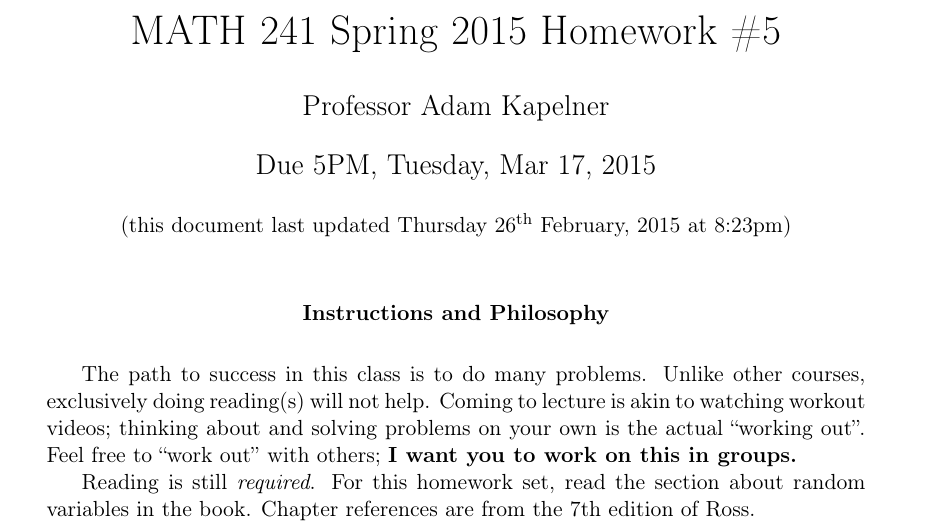
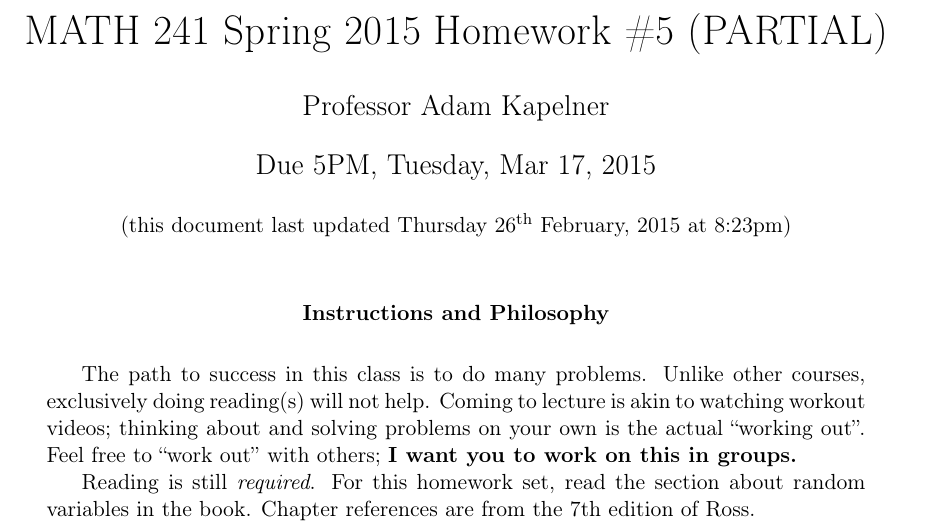
Before and after one commit to kapelner/QC_Math_241_Spring_2015, a LaTeX problem sheet (homeworks/hw05/hw05.tex): part of page 1 of 4, cut so that both start at the same text. Compiled offline with pdfLaTeX.

```diff
--- a/homeworks/hw05/hw05.tex
+++ b/homeworks/hw05/hw05.tex
@@ -12,7 +12,7 @@
 
 
 
-\title{MATH 241 Spring 2015 Homework \#5}
+\title{MATH 241 Spring 2015 Homework \#5 (PARTIAL)}
 
 \author{Professor Adam Kapelner} %STUDENTS: write your name here
 
```
Also changed, not shown: README.md, homeworks/hw05/hw05.pdf.
